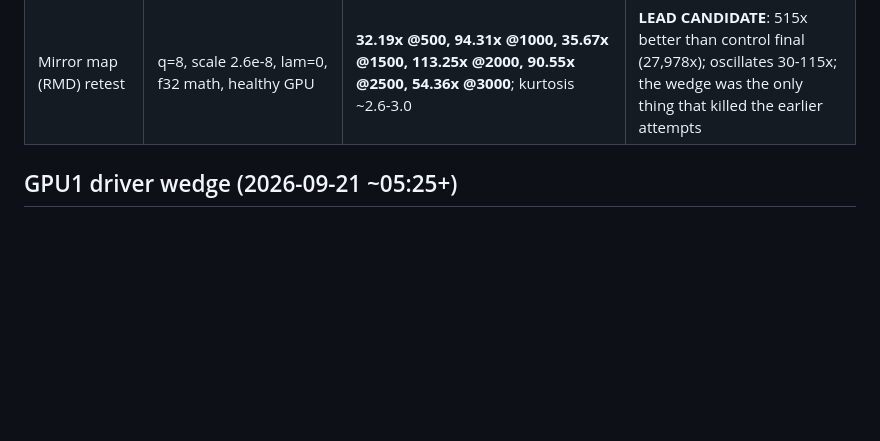
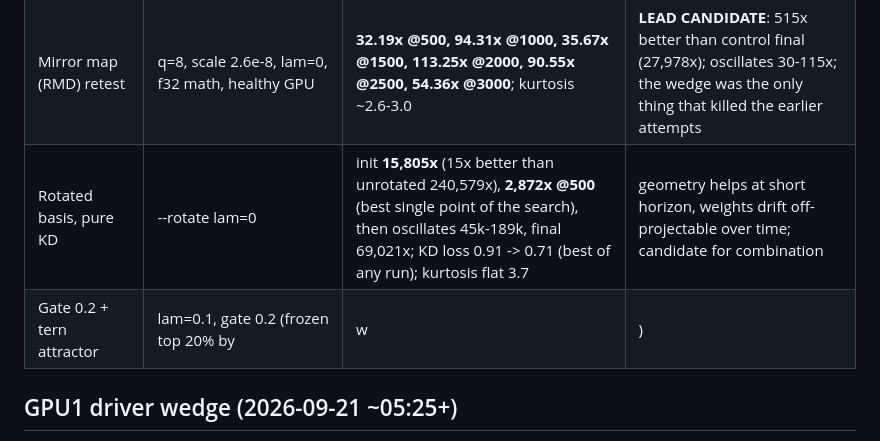
Before and after one commit to sky-is-green/bonsai2-ternary-forensics, a Markdown page: docs/EXPERIMENTS.md, the part around the change. GitHub-like rendering; blank space fills up the shorter version.

Commit message:
docs: rotate (2,872x @500, 69k final) and gate (5.1M, falsified) series

```diff
--- a/docs/EXPERIMENTS.md
+++ b/docs/EXPERIMENTS.md
@@ -36,6 +36,8 @@ was the STE+KD recipe, this harness is the FP-forward KD control.
 | Strict accident replication | tern lam=0.1, init snap + reproject every 500, honest pre/post-snap evals | training from a grid-snapped init diverges (loss nan @250); the accident provably did NOT snap at init (its per-checkpoint losses are identical to the clean run's), so this variant is NOT the accident | INVALID: GPU1 driver wedge |
 | Full honest AP trajectory | tern lam=0.1, reproject every 500, A (pre-snap cost) + B (post-snap quality) | A: 108M @500 -> 967k @1000 -> 24.9k @1500 -> 19.2k @2000 -> **7.9k @2500** -> 17.5k @3000. B: 831k @500 -> 40.9k @1000 -> 21.5k @1500 -> 22.3k @2000 -> 49.4k @2500 -> 814k @3000 | AP anchors weights (A collapses 13,700x), but the deployed state degrades late (B ends 814k; kurtosis 2->8); not the goal |
 | Mirror map (RMD) retest | q=8, scale 2.6e-8, lam=0, f32 math, healthy GPU | **32.19x @500, 94.31x @1000, 35.67x @1500, 113.25x @2000, 90.55x @2500, 54.36x @3000**; kurtosis ~2.6-3.0 | **LEAD CANDIDATE**: 515x better than control final (27,978x); oscillates 30-115x; the wedge was the only thing that killed the earlier attempts |
+| Rotated basis, pure KD | --rotate lam=0 | init **15,805x** (15x better than unrotated 240,579x), **2,872x @500** (best single point of the search), then oscillates 45k-189k, final 69,021x; KD loss 0.91 -> 0.71 (best of any run); kurtosis flat 3.7 | geometry helps at short horizon, weights drift off-projectable over time; candidate for combination |
+| Gate 0.2 + tern attractor | lam=0.1, gate 0.2 (frozen top 20% by |w|) | 127M @500, 4.7G @1000, 5.1M @3000; kurtosis 4.4 -> 3.8 | falsified; freezing top weights does not rescue the tern potential |
 
 ## GPU1 driver wedge (2026-09-21 ~05:25+)
 
```
